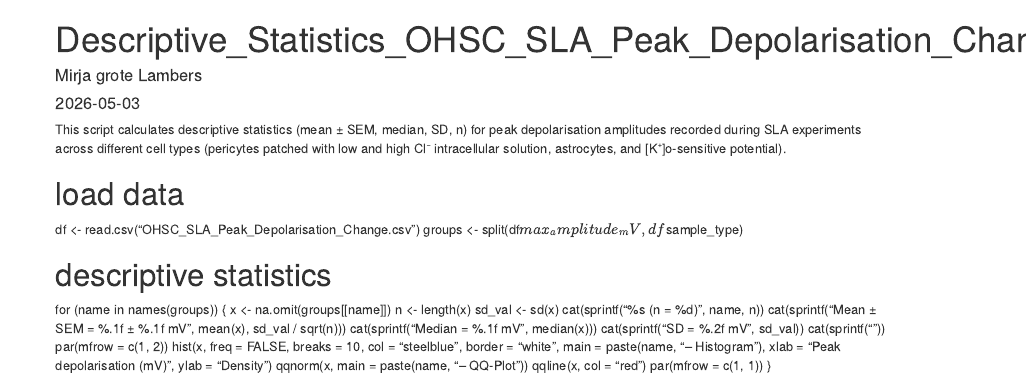
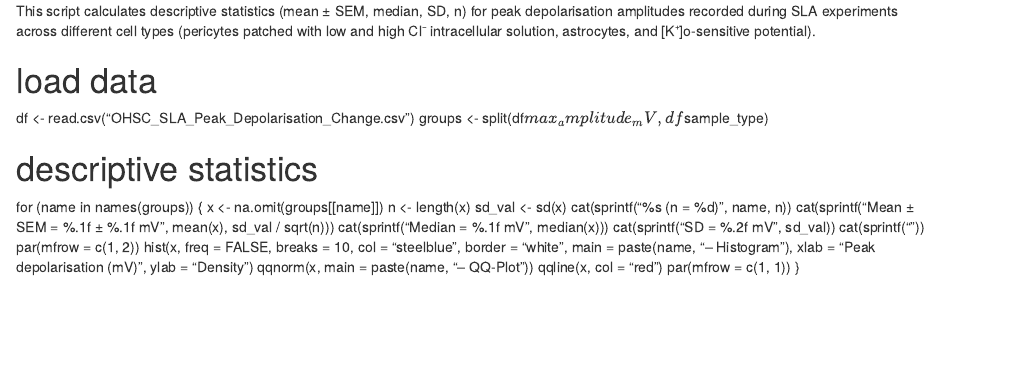
Before and after one commit to mgrotelambers/pericyte-syncytial-coupling-seizure-signaling, an R Markdown document (r/Descriptive_Statistics_OHSC_SLA_Peak_Depolarisation_Change.Rmd): the page in a window 1100 px wide, from its top. Rendered offline with R 4.5, knitr and Pandoc, with nearby package versions.

Commit message:
Update Descriptive_Statistics_OHSC_SLA_Peak_Depolarisation_Change.Rmd

```diff
--- a/r/Descriptive_Statistics_OHSC_SLA_Peak_Depolarisation_Change.Rmd
+++ b/r/Descriptive_Statistics_OHSC_SLA_Peak_Depolarisation_Change.Rmd
@@ -1,10 +1,3 @@
----
-title: "Descriptive_Statistics_OHSC_SLA_Peak_Depolarisation_Change"
-author: "Mirja grote Lambers"
-date: "2026-05-03"
-output: html_document
----
-
 This script calculates descriptive statistics (mean ± SEM, median, SD, n) for peak depolarisation amplitudes recorded during SLA experiments across different cell types (pericytes patched with low and high Cl⁻ intracellular solution, astrocytes, and [K⁺]o-sensitive potential).
 
 # load data
```
